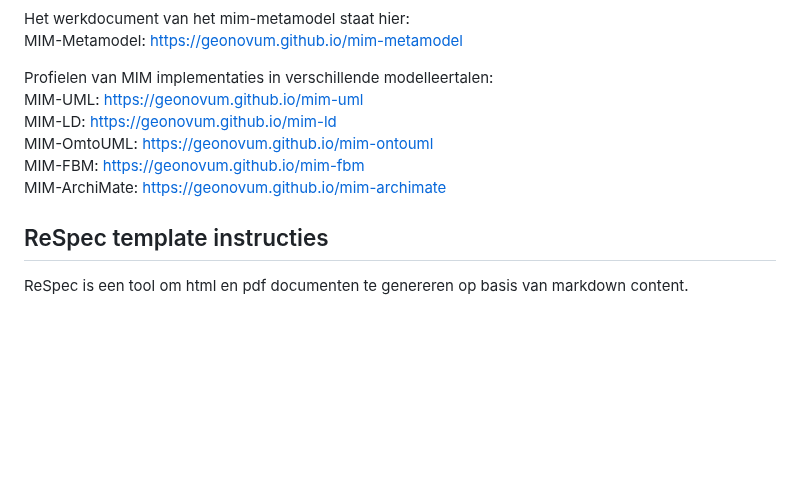
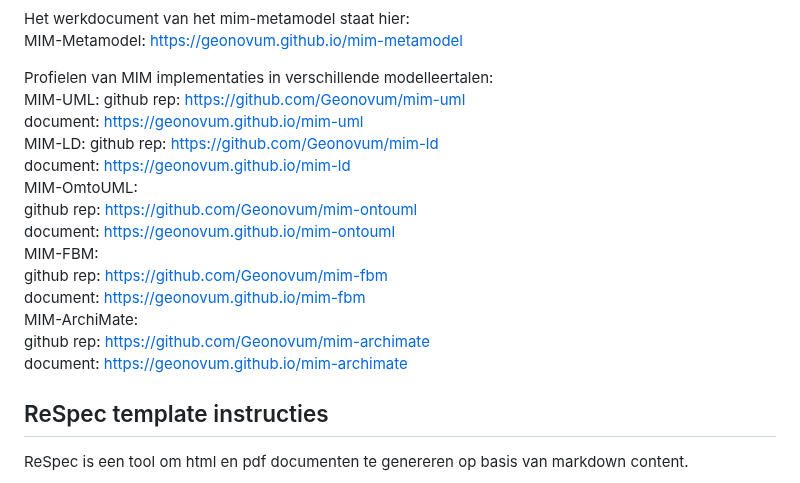
Before and after one commit to melsk-r/mim-metamodel, a Markdown page: README.md, the part around the change. GitHub-like rendering; blank space fills up the shorter version.

```diff
--- a/README.md
+++ b/README.md
@@ -2,11 +2,21 @@ Het werkdocument van het mim-metamodel staat hier:
 MIM-Metamodel: <https://geonovum.github.io/mim-metamodel>
 
 Profielen van MIM implementaties in verschillende modelleertalen:
-MIM-UML: <https://geonovum.github.io/mim-uml>
-MIM-LD: <https://geonovum.github.io/mim-ld>
-MIM-OmtoUML: <https://geonovum.github.io/mim-ontouml>
-MIM-FBM: <https://geonovum.github.io/mim-fbm>
-MIM-ArchiMate: <https://geonovum.github.io/mim-archimate>
+MIM-UML:
+github rep: <https://github.com/Geonovum/mim-uml>
+document: <https://geonovum.github.io/mim-uml>
+MIM-LD:
+github rep: <https://github.com/Geonovum/mim-ld>
+document: <https://geonovum.github.io/mim-ld>
+MIM-OmtoUML:
+github rep: <https://github.com/Geonovum/mim-ontouml>
+document: <https://geonovum.github.io/mim-ontouml>
+MIM-FBM:
+github rep: <https://github.com/Geonovum/mim-fbm>
+document: <https://geonovum.github.io/mim-fbm>
+MIM-ArchiMate:
+github rep: <https://github.com/Geonovum/mim-archimate>
+document: <https://geonovum.github.io/mim-archimate>
 
 
 ## ReSpec template instructies
```
